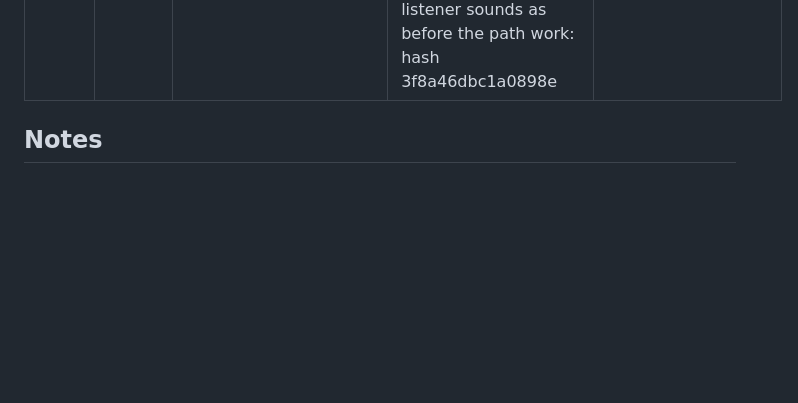
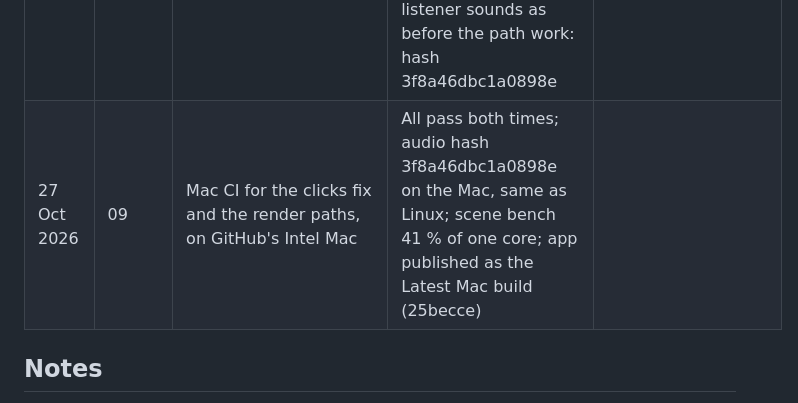
Before and after one commit to bytebent/kanopy, a Markdown page: experiments.md, the part around the change. GitHub-like rendering; blank space fills up the shorter version.

Commit message:
Log batch 09 Mac CI
Co-Authored-By: Claude Opus 5.5 <noreply@anthropic.com>
Claude-Session: https://claude.ai/code/session_016dqZ3nwaRtA4Msy7Kti7mY

```diff
--- a/experiments.md
+++ b/experiments.md
@@ -68,6 +68,7 @@ came out. Screenshots go in `docs/experiments/` as `NN-short-name.png` (NN = bat
 | 27 Oct 2026 | 09 | Steering by heading and speed instead: speed held, heading turns at most speed / 3 m per second (arcs ≥ 3 m radius, at least 1 rad/s), the outward part of the motion eases off near the world's edges and, with Underground off, the ground | Arcs; at 2 m/s the speed never leaves 2.0 after setting off; at 8 m/s brief dips sliding along an edge. Underground off: lowest point 1.5 m (the start) in 10 min; on: goes below | `docs/experiments/09-wander-track.png` |
 | 27 Oct 2026 | 09 | Path tests: same seed same walk, another seed another; each step starts where the last one's motion left it; velocity never jumps (≤ 0.4 m/s per step at 2 m/s); under 90 % of its speed less than a tenth of the time; never underground with the switch off, often with it on; Follow ends within 8 m of its species; an unknown species is a clear error; a wandering render repeats byte for byte and carries its path in the WAV; old files read as Still. Live: Path and Underground reach the forest file, Follow saved by name, an export wanders | All pass; 103 Rust tests. Page checks 30 of 30 (new: Wander and Underground reach the forest file) | `09-*.png` |
 | 27 Oct 2026 | 09 | `kanopy render sparse-forest --minutes 2 --path wander --speed 8`, and `--follow swifts --speed 9` | Both render (57× real time). Wander: no frozen gaps, 17 of 3,252 finder flags at a step start (chance). The limiters now do work (−16.5 dB) when it passes an animal right by: what they're for. A still listener sounds as before the path work: hash 3f8a46dbc1a0898e | |
+| 27 Oct 2026 | 09 | Mac CI for the clicks fix and the render paths, on GitHub's Intel Mac | All pass both times; audio hash 3f8a46dbc1a0898e on the Mac, same as Linux; scene bench 41 % of one core; app published as the Latest Mac build (25becce) | |
 
 ## Notes
 
```
